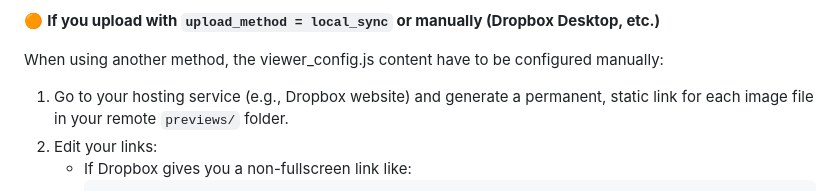
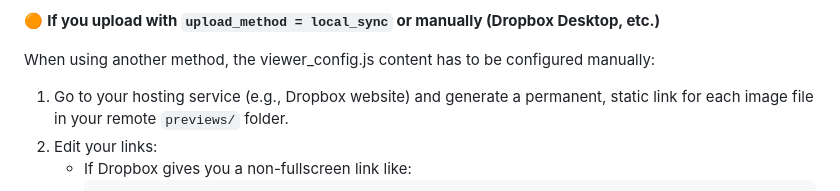
Before and after one commit to ness056/FactorioPreviewToolkit, a Markdown page: README.md, the part around the change. Rendered like a GitHub page.

```diff
--- a/README.md
+++ b/README.md
@@ -84,7 +84,7 @@ It contains permanent links to your uploaded preview files
 
 🟠 **If you upload with `upload_method = local_sync` or manually (Dropbox Desktop, etc.)**
 
-When using another method, the viewer_config.js content have to be configured manually:
+When using another method, the viewer_config.js content has to be configured manually:
 1. Go to your hosting service (e.g., Dropbox website) and generate a permanent, static link for each image file in your remote `previews/` folder.
 2. Edit your links:
    - If Dropbox gives you a non-fullscreen link like:
```
